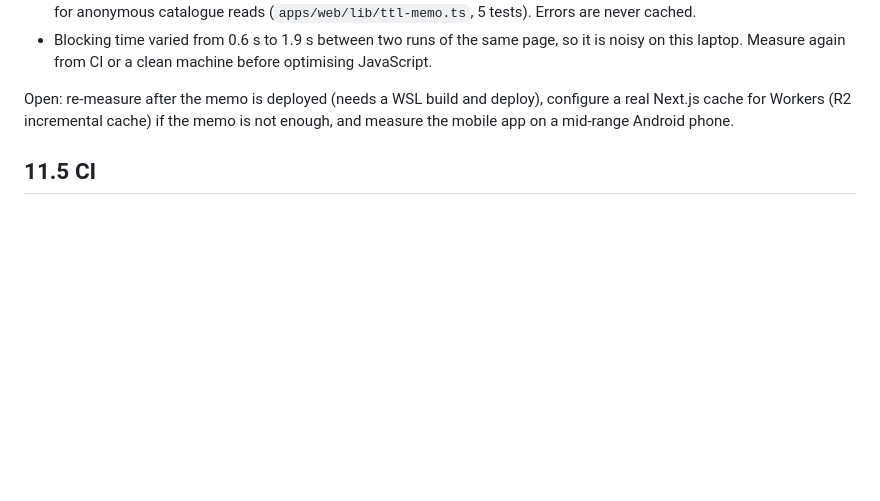
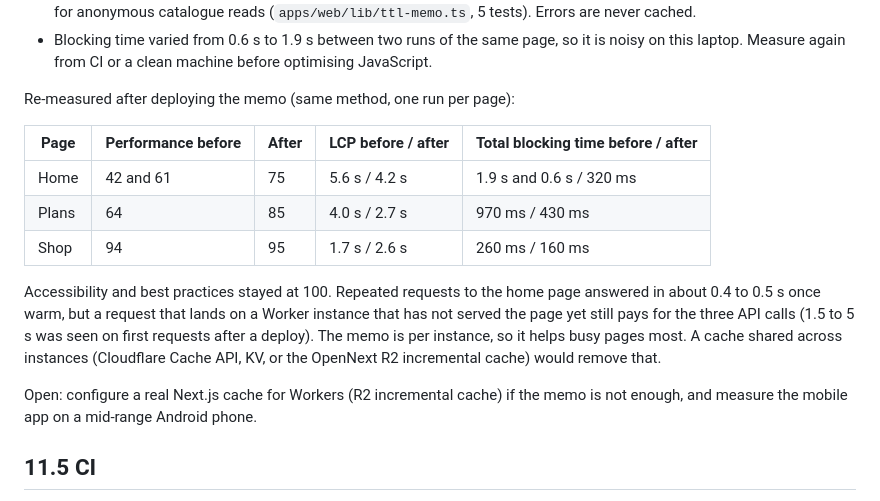
Before and after one commit to armandedo/Bambino, a Markdown page: docs/11-verification.md, the part around the change. Drawn GitHub-style; blank space fills up the shorter version.

Commit message:
docs: Phase 9 performance numbers after the catalogue memo
Co-Authored-By: Claude Sonnet 5.5 <noreply@anthropic.com>

```diff
--- a/docs/11-verification.md
+++ b/docs/11-verification.md
@@ -62,7 +62,20 @@ Findings and changes:
 - Blocking time varied from 0.6 s to 1.9 s between two runs of the same page, so it is noisy on this laptop. Measure
   again from CI or a clean machine before optimising JavaScript.
 
-Open: re-measure after the memo is deployed (needs a WSL build and deploy), configure a real Next.js cache for
+Re-measured after deploying the memo (same method, one run per page):
+
+| Page  | Performance before | After | LCP before / after | Total blocking time before / after |
+| ----- | ------------------ | ----- | ------------------ | ---------------------------------- |
+| Home  | 42 and 61          | 75    | 5.6 s / 4.2 s      | 1.9 s and 0.6 s / 320 ms           |
+| Plans | 64                 | 85    | 4.0 s / 2.7 s      | 970 ms / 430 ms                    |
+| Shop  | 94                 | 95    | 1.7 s / 2.6 s      | 260 ms / 160 ms                    |
+
+Accessibility and best practices stayed at 100. Repeated requests to the home page answered in about 0.4 to 0.5 s once
+warm, but a request that lands on a Worker instance that has not served the page yet still pays for the three API
+calls (1.5 to 5 s was seen on first requests after a deploy). The memo is per instance, so it helps busy pages most.
+A cache shared across instances (Cloudflare Cache API, KV, or the OpenNext R2 incremental cache) would remove that.
+
+Open: configure a real Next.js cache for
 Workers (R2 incremental cache) if the memo is not enough, and measure the mobile app on a mid-range Android phone.
 
 ## 11.5 CI
```
